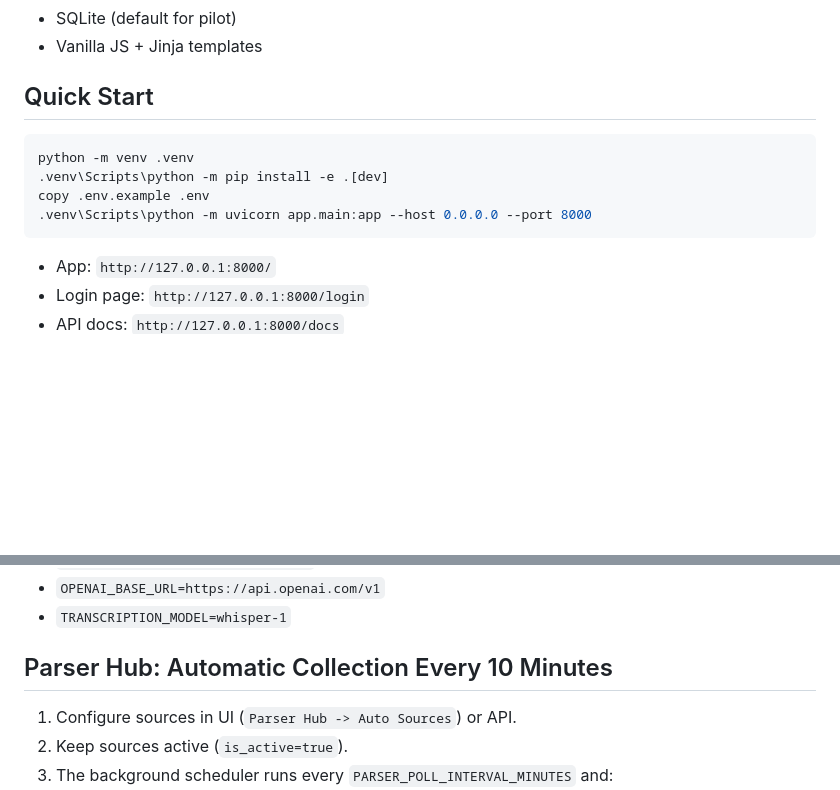
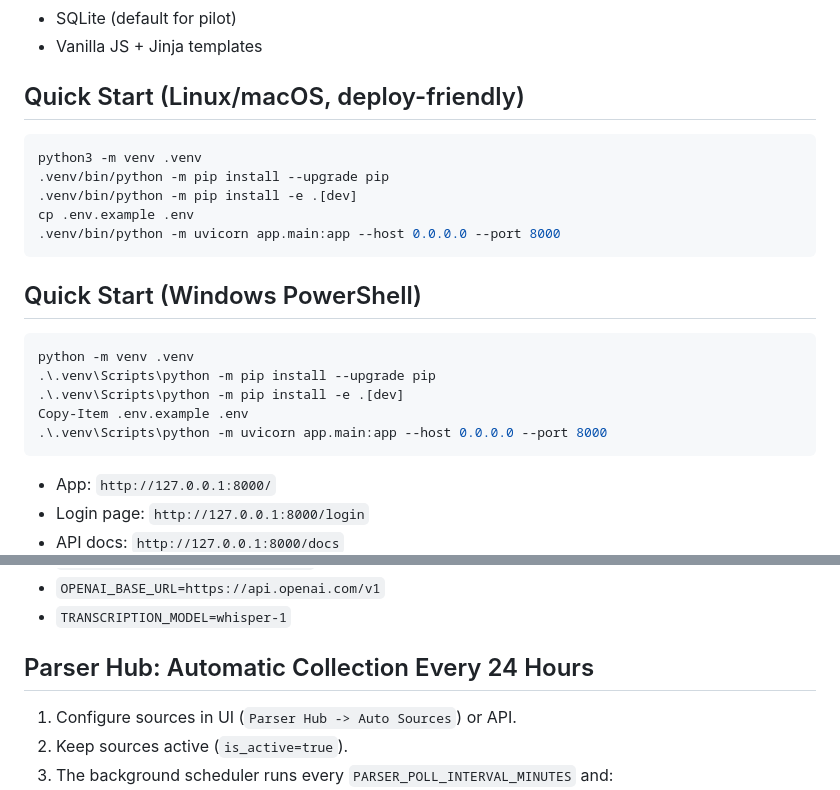
Before and after one commit to a-dyomin/crm-real-estate, a Markdown page: README.md, 2 parts joined by grey strips. Drawn GitHub-style; blank space fills up the shorter version.

Commit message:
docs: fix quickstart for linux deployment (python3/.venv/bin)

````diff
--- a/README.md
+++ b/README.md
@@ -24,13 +24,24 @@ Production-oriented CRM baseline for a regional commercial real estate agency.
 - SQLite (default for pilot)
 - Vanilla JS + Jinja templates
 
-## Quick Start
+## Quick Start (Linux/macOS, deploy-friendly)
 
 ```bash
+python3 -m venv .venv
+.venv/bin/python -m pip install --upgrade pip
+.venv/bin/python -m pip install -e .[dev]
+cp .env.example .env
+.venv/bin/python -m uvicorn app.main:app --host 0.0.0.0 --port 8000
+```
+
+## Quick Start (Windows PowerShell)
+
+```powershell
 python -m venv .venv
-.venv\Scripts\python -m pip install -e .[dev]
-copy .env.example .env
-.venv\Scripts\python -m uvicorn app.main:app --host 0.0.0.0 --port 8000
+.\.venv\Scripts\python -m pip install --upgrade pip
+.\.venv\Scripts\python -m pip install -e .[dev]
+Copy-Item .env.example .env
+.\.venv\Scripts\python -m uvicorn app.main:app --host 0.0.0.0 --port 8000
 ```
 
 - App: `http://127.0.0.1:8000/`
@@ -62,7 +73,7 @@ Telephony and transcription:
 - `OPENAI_BASE_URL=https://api.openai.com/v1`
 - `TRANSCRIPTION_MODEL=whisper-1`
 
-## Parser Hub: Automatic Collection Every 10 Minutes
+## Parser Hub: Automatic Collection Every 24 Hours
 
 1. Configure sources in UI (`Parser Hub -> Auto Sources`) or API.
 2. Keep sources active (`is_active=true`).
````
